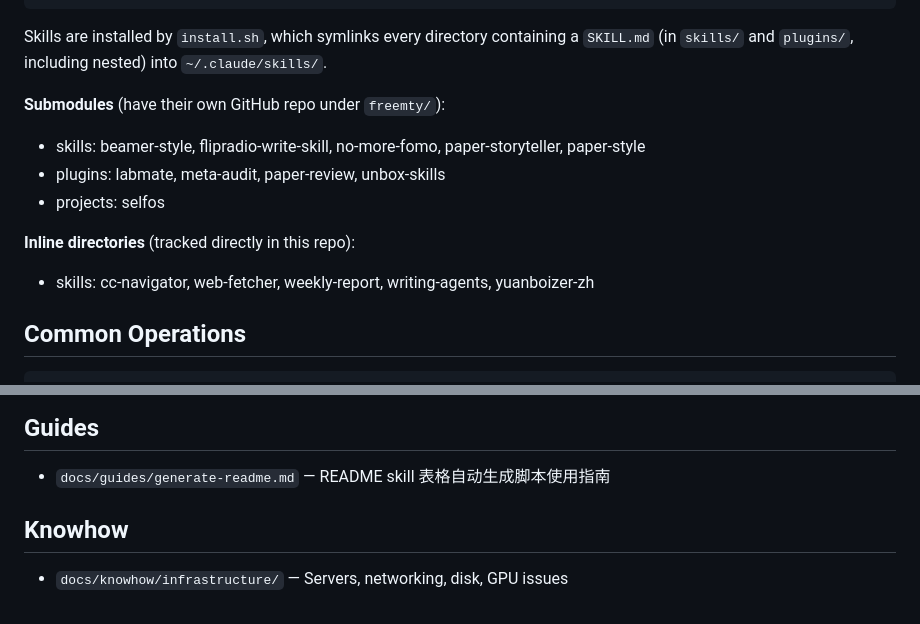
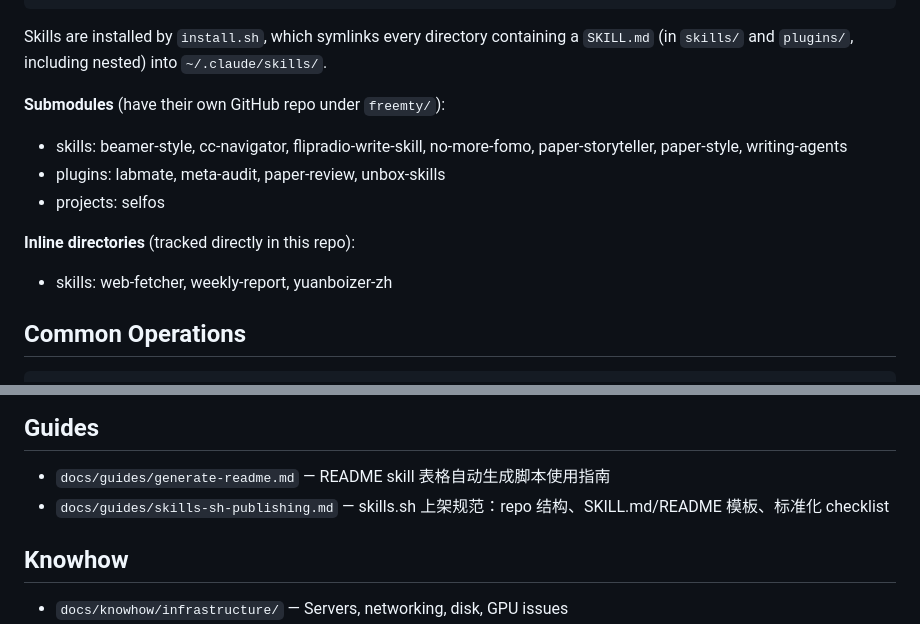
Before and after one commit to freemty/yuanbo-skills, a Markdown page: CLAUDE.md, 2 parts joined by grey strips. Rendered like a GitHub page.

```diff
--- a/CLAUDE.md
+++ b/CLAUDE.md
@@ -19,12 +19,12 @@ scripts/         Build & validation scripts
 Skills are installed by `install.sh`, which symlinks every directory containing a `SKILL.md` (in `skills/` and `plugins/`, including nested) into `~/.claude/skills/`.
 
 **Submodules** (have their own GitHub repo under `freemty/`):
-- skills: beamer-style, flipradio-write-skill, no-more-fomo, paper-storyteller, paper-style
+- skills: beamer-style, cc-navigator, flipradio-write-skill, no-more-fomo, paper-storyteller, paper-style, writing-agents
 - plugins: labmate, meta-audit, paper-review, unbox-skills
 - projects: selfos
 
 **Inline directories** (tracked directly in this repo):
-- skills: cc-navigator, web-fetcher, weekly-report, writing-agents, yuanboizer-zh
+- skills: web-fetcher, weekly-report, yuanboizer-zh
 
 ## Common Operations
 
@@ -64,6 +64,7 @@ Each skill directory must contain:
 ## Guides
 
 - `docs/guides/generate-readme.md` — README skill 表格自动生成脚本使用指南
+- `docs/guides/skills-sh-publishing.md` — skills.sh 上架规范：repo 结构、SKILL.md/README 模板、标准化 checklist
 
 ## Knowhow
 
```
Also changed, not shown: docs/guides/skills-sh-publishing.md (added, +160 -0 lines).
